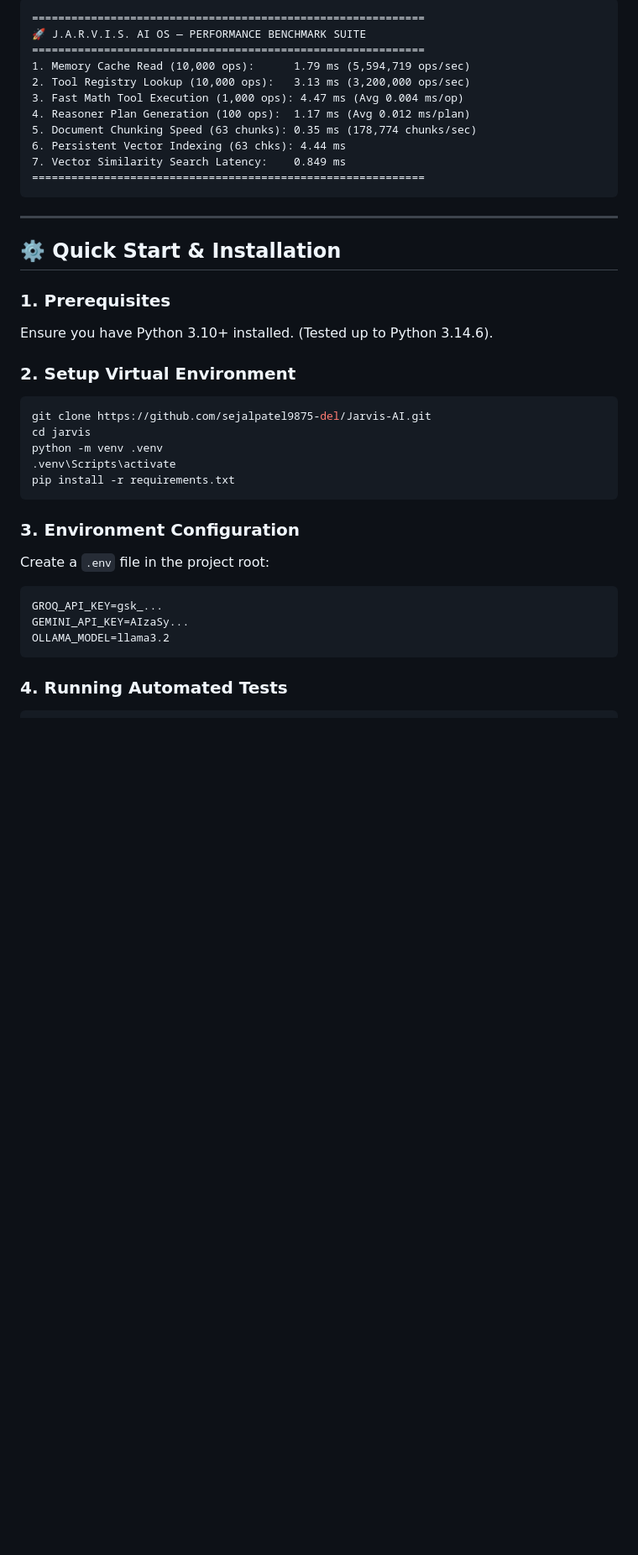
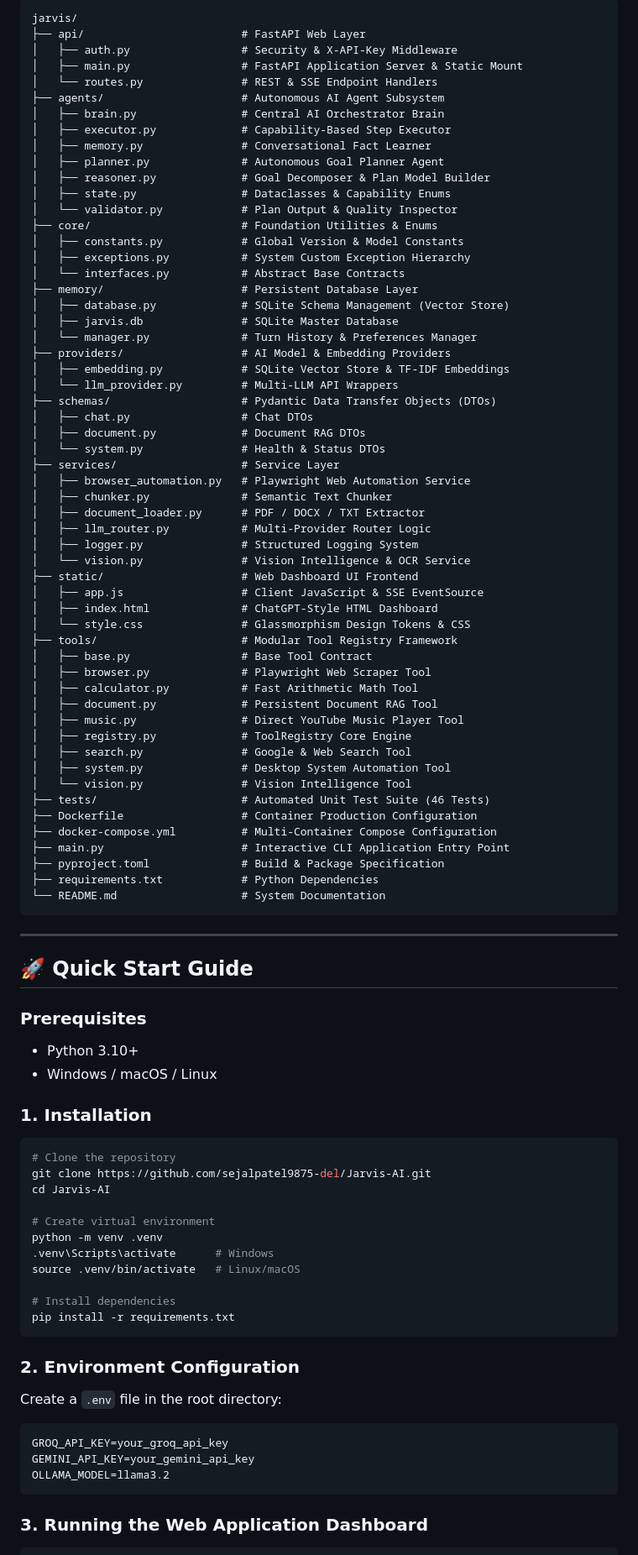
Before and after one commit to sejalpatel9875-del/Jarvis-AI, a Markdown page: README.md, the part around one of its changes. Shown at 84% size. GitHub-like rendering; blank space fills up the shorter version.

Commit message:
Jarvis v1.7.0: Redesigned README.md with production architecture, benchmarks & roadmap

````diff
--- a/README.md
+++ b/README.md
@@ -79,40 +87,92 @@ graph TD
 ```text
-============================================================
-🚀 J.A.R.V.I.S. AI OS — PERFORMANCE BENCHMARK SUITE
-============================================================
-1. Memory Cache Read (10,000 ops):      1.79 ms (5,594,719 ops/sec)
-2. Tool Registry Lookup (10,000 ops):   3.13 ms (3,200,000 ops/sec)
-3. Fast Math Tool Execution (1,000 ops): 4.47 ms (Avg 0.004 ms/op)
-4. Reasoner Plan Generation (100 ops):  1.17 ms (Avg 0.012 ms/plan)
-5. Document Chunking Speed (63 chunks): 0.35 ms (178,774 chunks/sec)
-6. Persistent Vector Indexing (63 chks): 4.44 ms
-7. Vector Similarity Search Latency:    0.849 ms
-============================================================
+jarvis/
+├── api/                        # FastAPI Web Layer
+│   ├── auth.py                 # Security & X-API-Key Middleware
+│   ├── main.py                 # FastAPI Application Server & Static Mount
+│   └── routes.py               # REST & SSE Endpoint Handlers
+├── agents/                     # Autonomous AI Agent Subsystem
+│   ├── brain.py                # Central AI Orchestrator Brain
+│   ├── executor.py             # Capability-Based Step Executor
+│   ├── memory.py               # Conversational Fact Learner
+│   ├── planner.py              # Autonomous Goal Planner Agent
+│   ├── reasoner.py             # Goal Decomposer & Plan Model Builder
+│   ├── state.py                # Dataclasses & Capability Enums
+│   └── validator.py            # Plan Output & Quality Inspector
+├── core/                       # Foundation Utilities & Enums
+│   ├── constants.py            # Global Version & Model Constants
+│   ├── exceptions.py           # System Custom Exception Hierarchy
+│   └── interfaces.py           # Abstract Base Contracts
+├── memory/                     # Persistent Database Layer
+│   ├── database.py             # SQLite Schema Management (Vector Store)
+│   ├── jarvis.db               # SQLite Master Database
+│   └── manager.py              # Turn History & Preferences Manager
+├── providers/                  # AI Model & Embedding Providers
+│   ├── embedding.py            # SQLite Vector Store & TF-IDF Embeddings
+│   └── llm_provider.py         # Multi-LLM API Wrappers
+├── schemas/                    # Pydantic Data Transfer Objects (DTOs)
+│   ├── chat.py                 # Chat DTOs
+│   ├── document.py             # Document RAG DTOs
+│   └── system.py               # Health & Status DTOs
+├── services/                   # Service Layer
+│   ├── browser_automation.py   # Playwright Web Automation Service
+│   ├── chunker.py              # Semantic Text Chunker
+│   ├── document_loader.py      # PDF / DOCX / TXT Extractor
+│   ├── llm_router.py           # Multi-Provider Router Logic
+│   ├── logger.py               # Structured Logging System
+│   └── vision.py               # Vision Intelligence & OCR Service
+├── static/                     # Web Dashboard UI Frontend
+│   ├── app.js                  # Client JavaScript & SSE EventSource
+│   ├── index.html              # ChatGPT-Style HTML Dashboard
+│   └── style.css               # Glassmorphism Design Tokens & CSS
+├── tools/                      # Modular Tool Registry Framework
+│   ├── base.py                 # Base Tool Contract
+│   ├── browser.py              # Playwright Web Scraper Tool
+│   ├── calculator.py           # Fast Arithmetic Math Tool
+│   ├── document.py             # Persistent Document RAG Tool
+│   ├── music.py                # Direct YouTube Music Player Tool
+│   ├── registry.py             # ToolRegistry Core Engine
+│   ├── search.py               # Google & Web Search Tool
+│   ├── system.py               # Desktop System Automation Tool
+│   └── vision.py               # Vision Intelligence Tool
+├── tests/                      # Automated Unit Test Suite (46 Tests)
+├── Dockerfile                  # Container Production Configuration
+├── docker-compose.yml          # Multi-Container Compose Configuration
+├── main.py                     # Interactive CLI Application Entry Point
+├── pyproject.toml              # Build & Package Specification
+├── requirements.txt            # Python Dependencies
+└── README.md                   # System Documentation
 ```
 
 ---
 
-## ⚙️ Quick Start & Installation
+## 🚀 Quick Start Guide
 
-### 1. Prerequisites
-Ensure you have Python 3.10+ installed. (Tested up to Python 3.14.6).
+### Prerequisites
+- Python 3.10+
+- Windows / macOS / Linux
 
-### 2. Setup Virtual Environment
+### 1. Installation
 ```bash
+# Clone the repository
 git clone https://github.com/sejalpatel9875-del/Jarvis-AI.git
-cd jarvis
+cd Jarvis-AI
+
+# Create virtual environment
 python -m venv .venv
-.venv\Scripts\activate
+.venv\Scripts\activate      # Windows
+source .venv/bin/activate   # Linux/macOS
+
+# Install dependencies
 pip install -r requirements.txt
 ```
 
-### 3. Environment Configuration
-Create a `.env` file in the project root:
+### 2. Environment Configuration
+Create a `.env` file in the root directory:
 ```env
-GROQ_API_KEY=gsk_...
-GEMINI_API_KEY=AIzaSy...
+GROQ_API_KEY=your_groq_api_key
+GEMINI_API_KEY=your_gemini_api_key
 OLLAMA_MODEL=llama3.2
 ```
 
-### 4. Running Automated Tests
+### 3. Running the Web Application Dashboard
 ```bash
````
Also changed, not shown: other parts of README.md (+105 -69 lines).
